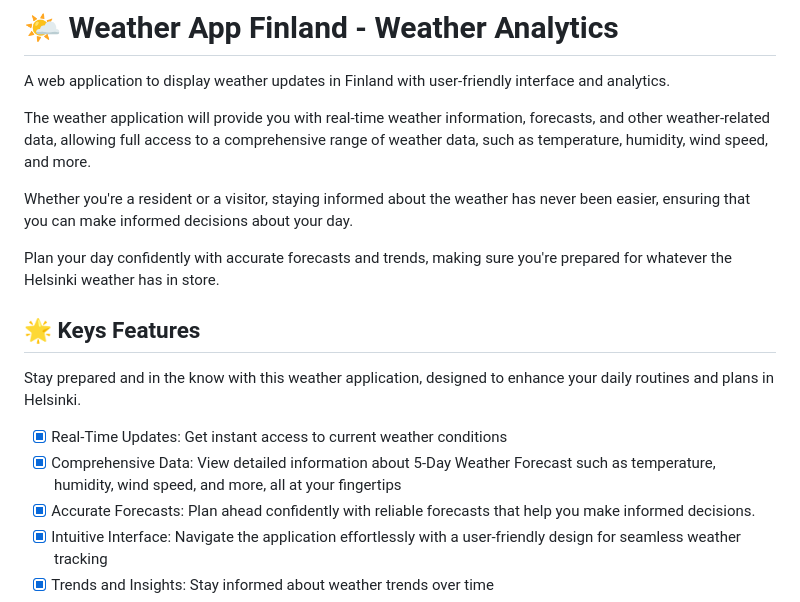
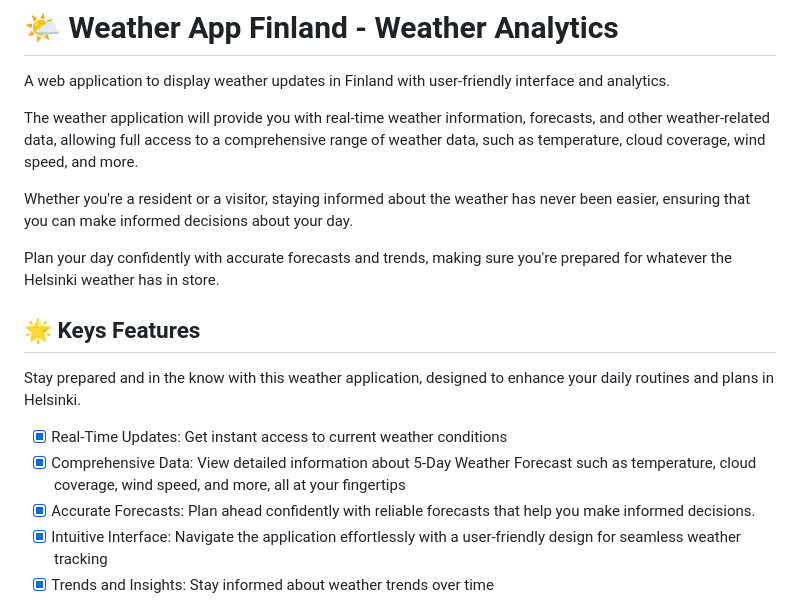
Before and after one commit to anhphha/weather_app_finland-weather-analysis, a Markdown page: README.md, the part around the change. GitHub-like rendering.

```diff
--- a/README.md
+++ b/README.md
@@ -1,7 +1,7 @@
 # :sun_behind_small_cloud: Weather App Finland - Weather Analytics
 A web application to display weather updates in Finland with user-friendly interface and analytics.
 
-The weather application will provide you with real-time weather information, forecasts, and other weather-related data, allowing full access to a comprehensive range of weather data, such as temperature, humidity, wind speed, and more.
+The weather application will provide you with real-time weather information, forecasts, and other weather-related data, allowing full access to a comprehensive range of weather data, such as temperature, cloud coverage, wind speed, and more.
 
 Whether you're a resident or a visitor, staying informed about the weather has never been easier, ensuring that you can make informed decisions about your day.
 
@@ -10,7 +10,7 @@ Plan your day confidently with accurate forecasts and trends, making sure you're
 ## :star2: Keys Features
 Stay prepared and in the know with this weather application, designed to enhance your daily routines and plans in Helsinki.
 - [x] Real-Time Updates: Get instant access to current weather conditions
-- [x] Comprehensive Data: View detailed information about 5-Day Weather Forecast such as temperature, humidity, wind speed, and more, all at your fingertips
+- [x] Comprehensive Data: View detailed information about 5-Day Weather Forecast such as temperature, cloud coverage, wind speed, and more, all at your fingertips
 - [x] Accurate Forecasts: Plan ahead confidently with reliable forecasts that help you make informed decisions.
 - [x] Intuitive Interface: Navigate the application effortlessly with a user-friendly design for seamless weather tracking
 - [x] Trends and Insights: Stay informed about weather trends over time
```
